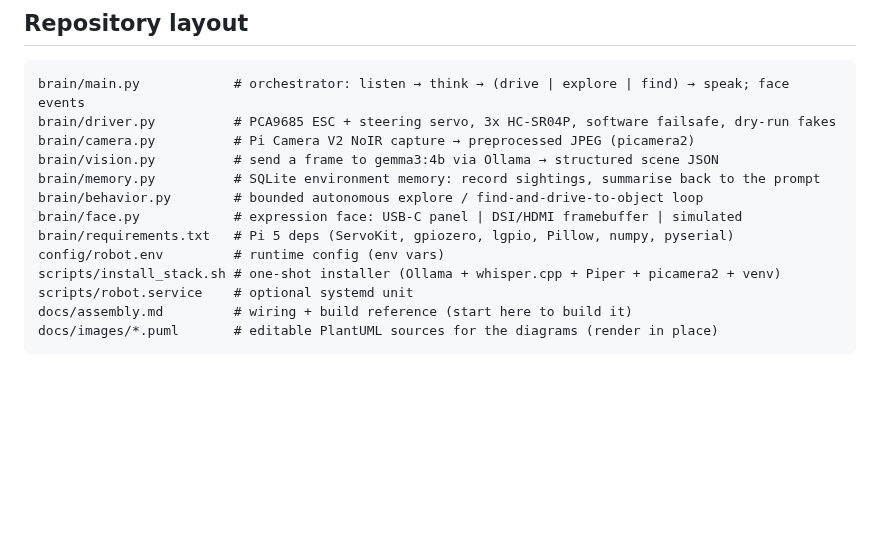
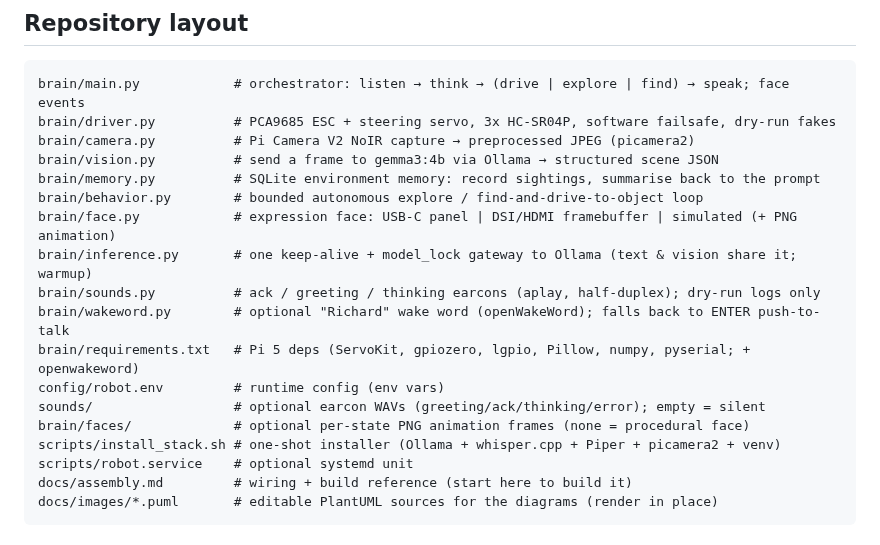
Before and after one commit to shen747/LocalAiRobot, a Markdown page: README.md, the part around one of its changes. Drawn GitHub-style; blank space fills up the shorter version.

```diff
--- a/README.md
+++ b/README.md
@@ -39,9 +40,14 @@ brain/camera.py          # Pi Camera V2 NoIR capture → preprocessed JPEG (pica
 brain/vision.py          # send a frame to gemma3:4b via Ollama → structured scene JSON
 brain/memory.py          # SQLite environment memory: record sightings, summarise back to the prompt
 brain/behavior.py        # bounded autonomous explore / find-and-drive-to-object loop
-brain/face.py            # expression face: USB-C panel | DSI/HDMI framebuffer | simulated
-brain/requirements.txt   # Pi 5 deps (ServoKit, gpiozero, lgpio, Pillow, numpy, pyserial)
+brain/face.py            # expression face: USB-C panel | DSI/HDMI framebuffer | simulated (+ PNG animation)
+brain/inference.py       # one keep-alive + model_lock gateway to Ollama (text & vision share it; warmup)
+brain/sounds.py          # ack / greeting / thinking earcons (aplay, half-duplex); dry-run logs only
+brain/wakeword.py        # optional "Richard" wake word (openWakeWord); falls back to ENTER push-to-talk
+brain/requirements.txt   # Pi 5 deps (ServoKit, gpiozero, lgpio, Pillow, numpy, pyserial; + openwakeword)
 config/robot.env         # runtime config (env vars)
+sounds/                  # optional earcon WAVs (greeting/ack/thinking/error); empty = silent
+brain/faces/             # optional per-state PNG animation frames (none = procedural face)
 scripts/install_stack.sh # one-shot installer (Ollama + whisper.cpp + Piper + picamera2 + venv)
 scripts/robot.service    # optional systemd unit
 docs/assembly.md         # wiring + build reference (start here to build it)
```
Also changed, not shown: other parts of README.md (+32 -13 lines), brain/faces/README.md (added, +32 -0 lines), docs/assembly.md (+19 -0 lines), sounds/README.md (added, +30 -0 lines), docs/images/basic_control_flow.png, 11 other files.
